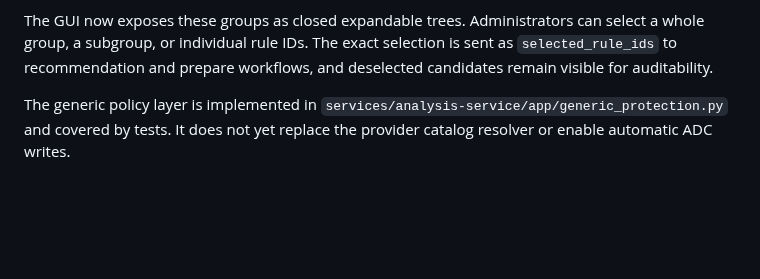
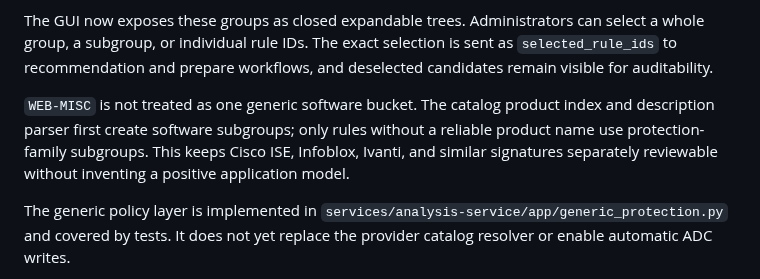
Before and after one commit to grega-zoubek/WAF-helper, a Markdown page: WAF_ANALYSIS_ROADMAP.md, the part around the change. Rendered like a GitHub page; blank space fills up the shorter version.

```diff
--- a/WAF_ANALYSIS_ROADMAP.md
+++ b/WAF_ANALYSIS_ROADMAP.md
@@ -48,6 +48,11 @@ The GUI now exposes these groups as closed expandable trees. Administrators can
 whole group, a subgroup, or individual rule IDs. The exact selection is sent as
 `selected_rule_ids` to recommendation and prepare workflows, and deselected candidates
 remain visible for auditability.
+
+`WEB-MISC` is not treated as one generic software bucket. The catalog product index and
+description parser first create software subgroups; only rules without a reliable product
+name use protection-family subgroups. This keeps Cisco ISE, Infoblox, Ivanti, and similar
+signatures separately reviewable without inventing a positive application model.
 
 The generic policy layer is implemented in
 `services/analysis-service/app/generic_protection.py` and covered by tests. It does
```
Also changed, not shown: README.md (+7 -0 lines).
